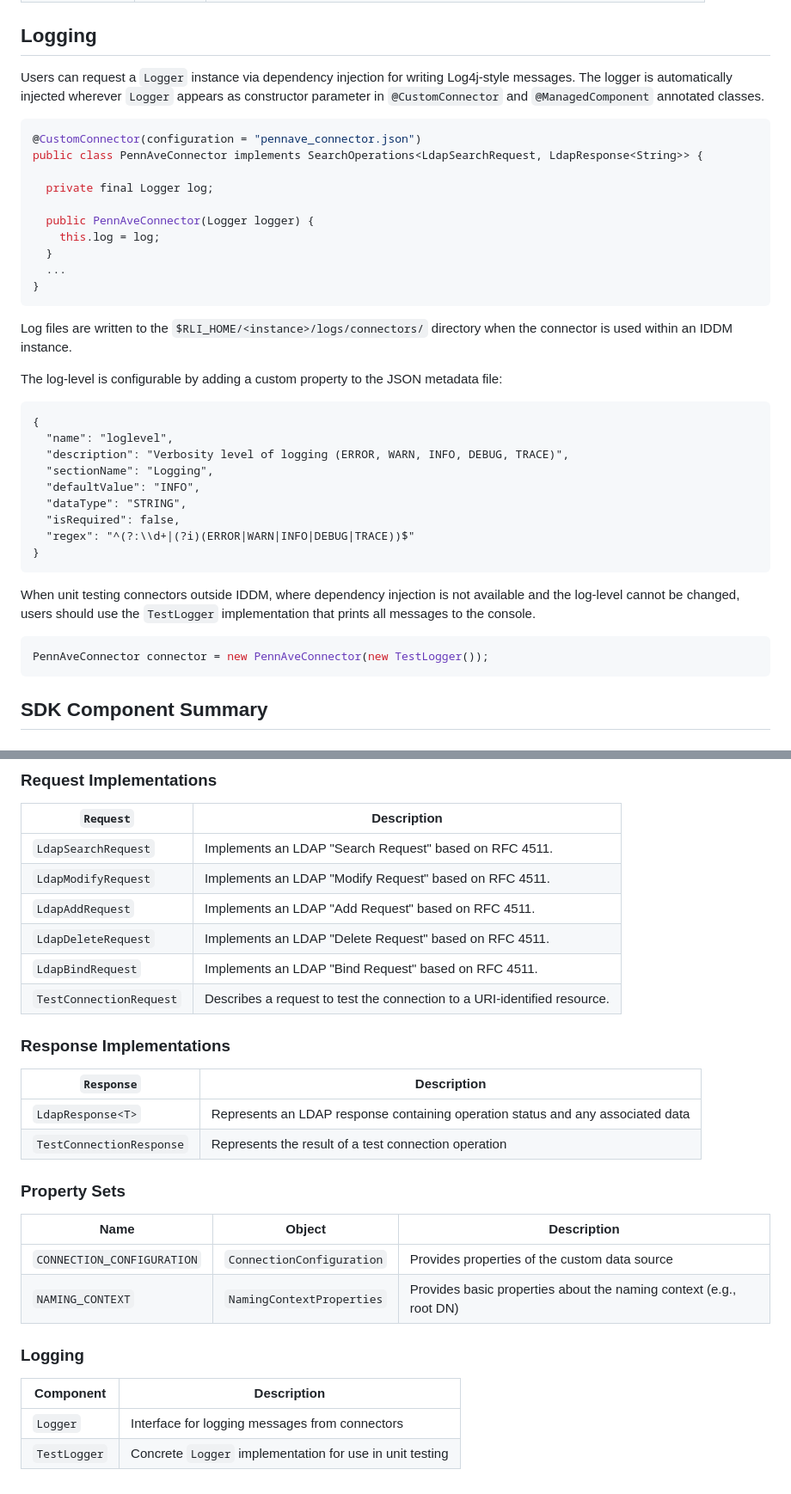
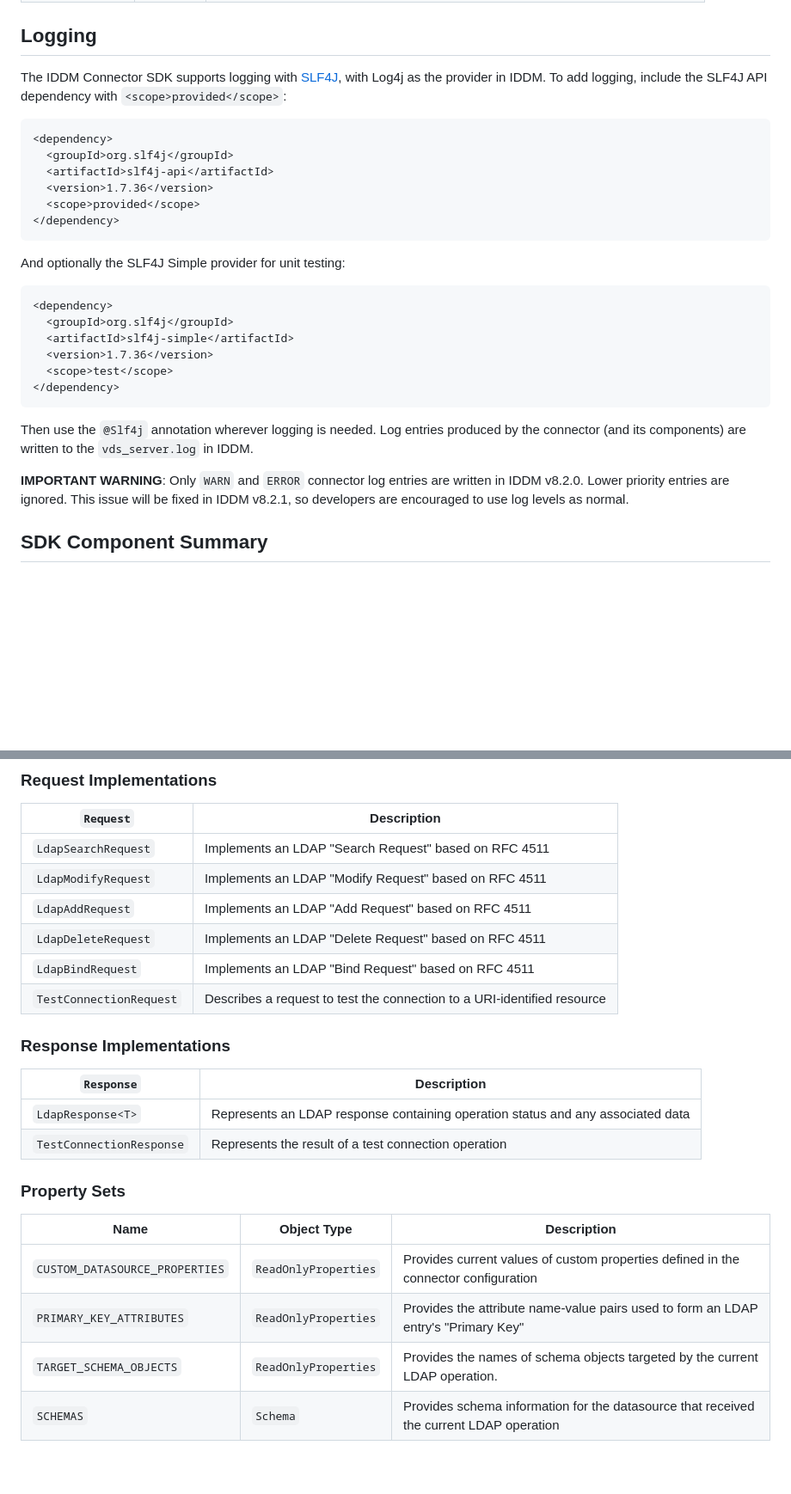
Before and after one commit to radiantlogicinc/iddm-connector-sdk-documentation, a Markdown page: docs/README.md, 2 parts joined by grey strips. Shown: that part at 86% size. Drawn GitHub-style; blank space fills up the shorter version.

Commit message:
Updated User Guide

````diff
--- a/docs/README.md
+++ b/docs/README.md
@@ -210,42 +210,32 @@ The `meta` value defines the list properties available via `@Property(name=Injec
 
 ## Logging
 
-Users can request a `Logger` instance via dependency injection for writing Log4j-style messages. The logger is automatically injected wherever  `Logger` appears as constructor parameter in `@CustomConnector` and `@ManagedComponent` annotated classes.
+The IDDM Connector SDK supports logging with [SLF4J](https://www.slf4j.org/), with Log4j as the provider in IDDM. To add logging, include the SLF4J API dependency with `<scope>provided</scope>`:
 
-```java
-@CustomConnector(configuration = "pennave_connector.json")
-public class PennAveConnector implements SearchOperations<LdapSearchRequest, LdapResponse<String>> {
-
-  private final Logger log;
-
-  public PennAveConnector(Logger logger) {
-    this.log = log;
-  }
-  ...
-}
+```xml
+<dependency>
+  <groupId>org.slf4j</groupId>
+  <artifactId>slf4j-api</artifactId>
+  <version>1.7.36</version>
+  <scope>provided</scope>
+</dependency>
 ```
 
-Log files are written to the `$RLI_HOME/<instance>/logs/connectors/` directory when the connector is used within an IDDM instance.
+And optionally the SLF4J Simple provider for unit testing:
 
-The log-level is configurable by adding a custom property to the JSON metadata file:
-
-```
-{
-  "name": "loglevel",
-  "description": "Verbosity level of logging (ERROR, WARN, INFO, DEBUG, TRACE)",
-  "sectionName": "Logging",
-  "defaultValue": "INFO",
-  "dataType": "STRING",
-  "isRequired": false,
-  "regex": "^(?:\\d+|(?i)(ERROR|WARN|INFO|DEBUG|TRACE))$"
-}
+```xml
+<dependency>
+  <groupId>org.slf4j</groupId>
+  <artifactId>slf4j-simple</artifactId>
+  <version>1.7.36</version>
+  <scope>test</scope>
+</dependency>
 ```
 
-When unit testing connectors outside IDDM, where dependency injection is not available and the log-level cannot be changed, users should use the `TestLogger` implementation that prints all messages to the console.
+Then use the `@Slf4j` annotation wherever logging is needed. Log entries produced by the connector (and its components) are written to the `vds_server.log` in IDDM.
 
-```java
-PennAveConnector connector = new PennAveConnector(new TestLogger());
-```
+**IMPORTANT WARNING**: Only `WARN` and `ERROR` connector log entries are written in IDDM v8.2.0. Lower priority entries are ignored. This issue will be fixed in IDDM v8.2.1, so developers are encouraged to use log levels as normal.
+
 
 ## SDK Component Summary
 
@@ -274,12 +264,12 @@ PennAveConnector connector = new PennAveConnector(new TestLogger());
 
 | `Request`               | Description                                                              |
 |-------------------------|--------------------------------------------------------------------------|
-| `LdapSearchRequest`     | Implements an LDAP "Search Request" based on RFC 4511.                   |
-| `LdapModifyRequest`     | Implements an LDAP "Modify Request" based on RFC 4511.                   |
-| `LdapAddRequest`        | Implements an LDAP "Add Request" based on RFC 4511.                      |
-| `LdapDeleteRequest`     | Implements an LDAP "Delete Request" based on RFC 4511.                   |
-| `LdapBindRequest`       | Implements an LDAP "Bind Request" based on RFC 4511.                     |
-| `TestConnectionRequest` | Describes a request to test the connection to a URI-identified resource. |
+| `LdapSearchRequest`     | Implements an LDAP "Search Request" based on RFC 4511                   |
+| `LdapModifyRequest`     | Implements an LDAP "Modify Request" based on RFC 4511                   |
+| `LdapAddRequest`        | Implements an LDAP "Add Request" based on RFC 4511                      |
+| `LdapDeleteRequest`     | Implements an LDAP "Delete Request" based on RFC 4511                   |
+| `LdapBindRequest`       | Implements an LDAP "Bind Request" based on RFC 4511                     |
+| `TestConnectionRequest` | Describes a request to test the connection to a URI-identified resource |
 
 
 ### Response Implementations
@@ -291,15 +281,9 @@ PennAveConnector connector = new PennAveConnector(new TestLogger());
 
 ### Property Sets
 
-| Name                       | Object                    | Description                                                        |
-|----------------------------|---------------------------|--------------------------------------------------------------------|
-| `CONNECTION_CONFIGURATION` | `ConnectionConfiguration` | Provides properties of the custom data source                      |
-| `NAMING_CONTEXT`           | `NamingContextProperties` | Provides basic properties about the naming context (e.g., root DN) |
-
-
- ### Logging
-
-| Component    | Description                                              |
-|--------------|----------------------------------------------------------|
-| `Logger`     | Interface for logging messages from connectors           |
-| `TestLogger` | Concrete `Logger` implementation for use in unit testing |
+| Name                           | Object Type          | Description                                                                             |
+|--------------------------------|----------------------|-----------------------------------------------------------------------------------------|
+| `CUSTOM_DATASOURCE_PROPERTIES` | `ReadOnlyProperties` | Provides current values of custom properties defined in the connector configuration     |
+| `PRIMARY_KEY_ATTRIBUTES`       | `ReadOnlyProperties` | Provides the attribute name-value pairs used to form an LDAP entry's "Primary Key"      |
+| `TARGET_SCHEMA_OBJECTS`        | `ReadOnlyProperties` | Provides the names of schema objects targeted by the current LDAP operation.            |
+| `SCHEMAS`                      | `Schema`             | Provides schema information for the datasource that received the current LDAP operation |
````
Also changed, not shown: other parts of docs/README.md (+4 -4 lines).
